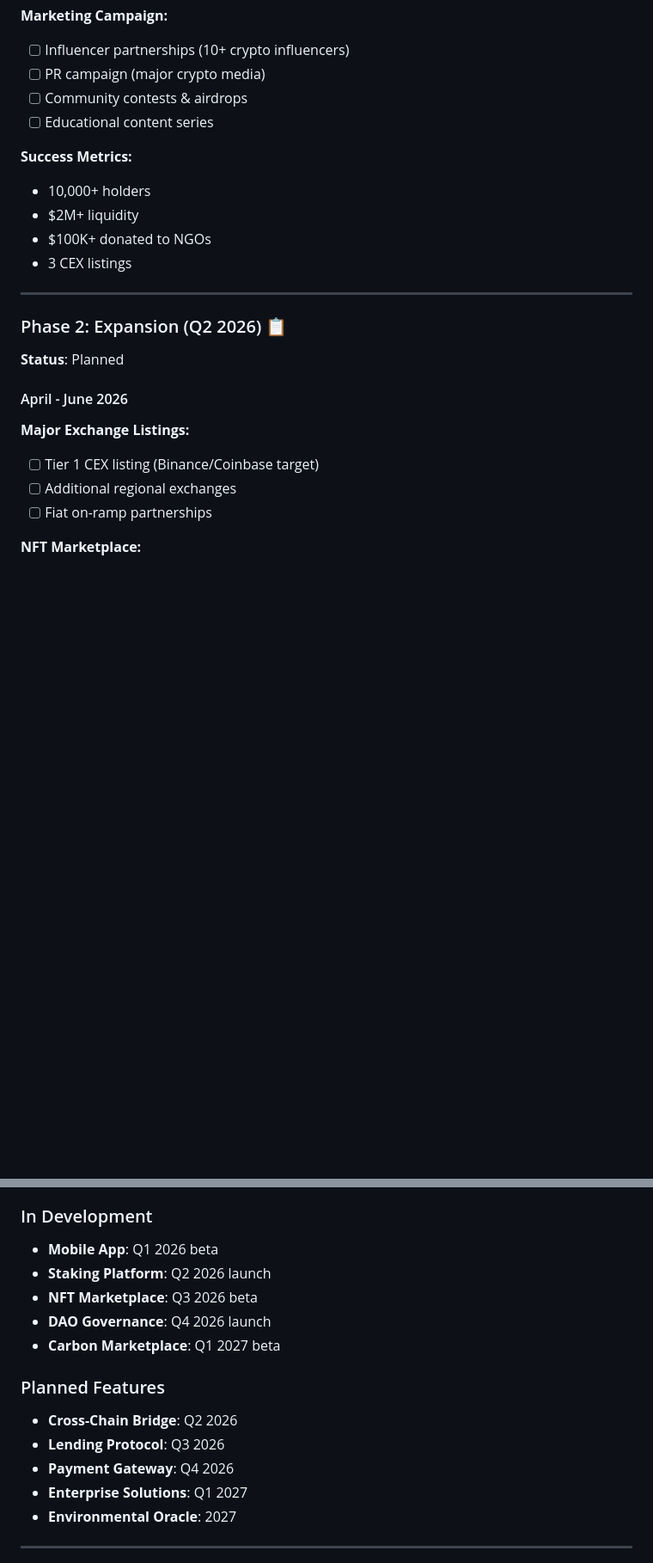
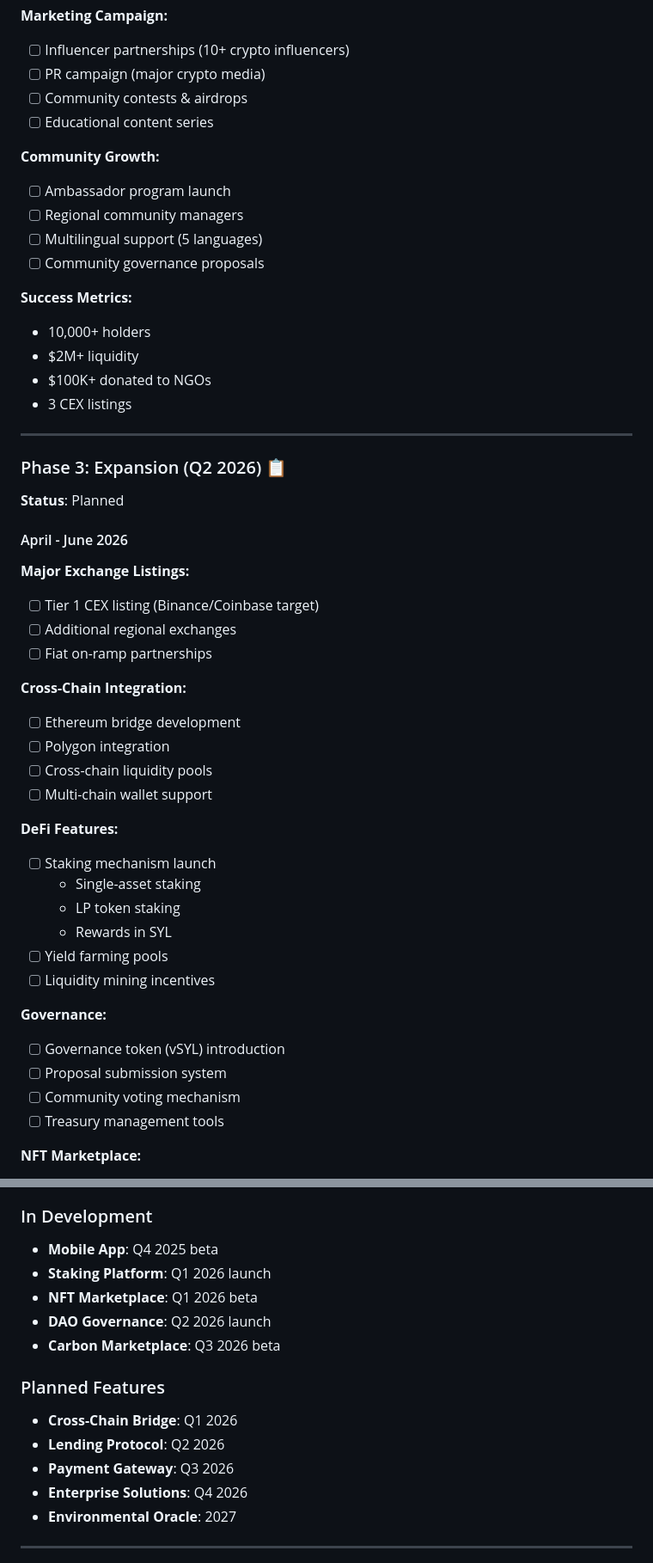
Before and after one commit to SylvanToken/SylvanToken, a Markdown page: ROADMAP.md, 2 parts joined by grey strips. Shown: that part at 86% size. Rendered like a GitHub page; blank space fills up the shorter version.

```diff
--- a/ROADMAP.md
+++ b/ROADMAP.md
@@ -161,6 +170,12 @@ Week 4: Trading Launch
 - [ ] Community contests & airdrops
 - [ ] Educational content series
 
+**Community Growth:**
+- [ ] Ambassador program launch
+- [ ] Regional community managers
+- [ ] Multilingual support (5 languages)
+- [ ] Community governance proposals
+
 **Success Metrics:**
 - 10,000+ holders
 - $2M+ liquidity
@@ -169,7 +184,7 @@ Week 4: Trading Launch
 
 ---
 
-### Phase 2: Expansion (Q2 2026) 📋
+### Phase 3: Expansion (Q2 2026) 📋
 
 **Status**: Planned
 
@@ -179,6 +194,26 @@ Week 4: Trading Launch
 - [ ] Tier 1 CEX listing (Binance/Coinbase target)
 - [ ] Additional regional exchanges
 - [ ] Fiat on-ramp partnerships
+
+**Cross-Chain Integration:**
+- [ ] Ethereum bridge development
+- [ ] Polygon integration
+- [ ] Cross-chain liquidity pools
+- [ ] Multi-chain wallet support
+
+**DeFi Features:**
+- [ ] Staking mechanism launch
+  - Single-asset staking
+  - LP token staking
+  - Rewards in SYL
+- [ ] Yield farming pools
+- [ ] Liquidity mining incentives
+
+**Governance:**
+- [ ] Governance token (vSYL) introduction
+- [ ] Proposal submission system
+- [ ] Community voting mechanism
+- [ ] Treasury management tools
 
 **NFT Marketplace:**
 - [ ] Environmental impact NFTs
@@ -376,18 +417,18 @@ Week 4: Trading Launch
 
 ### In Development
 
-- **Mobile App**: Q1 2026 beta
-- **Staking Platform**: Q2 2026 launch
-- **NFT Marketplace**: Q3 2026 beta
-- **DAO Governance**: Q4 2026 launch
-- **Carbon Marketplace**: Q1 2027 beta
+- **Mobile App**: Q4 2025 beta
+- **Staking Platform**: Q1 2026 launch
+- **NFT Marketplace**: Q1 2026 beta
+- **DAO Governance**: Q2 2026 launch
+- **Carbon Marketplace**: Q3 2026 beta
 
 ### Planned Features
 
-- **Cross-Chain Bridge**: Q2 2026
-- **Lending Protocol**: Q3 2026
-- **Payment Gateway**: Q4 2026
-- **Enterprise Solutions**: Q1 2027
+- **Cross-Chain Bridge**: Q1 2026
+- **Lending Protocol**: Q2 2026
+- **Payment Gateway**: Q3 2026
+- **Enterprise Solutions**: Q4 2026
 - **Environmental Oracle**: 2027
 
 ---
```
Also changed, not shown: other parts of ROADMAP.md (+33 -18 lines).
